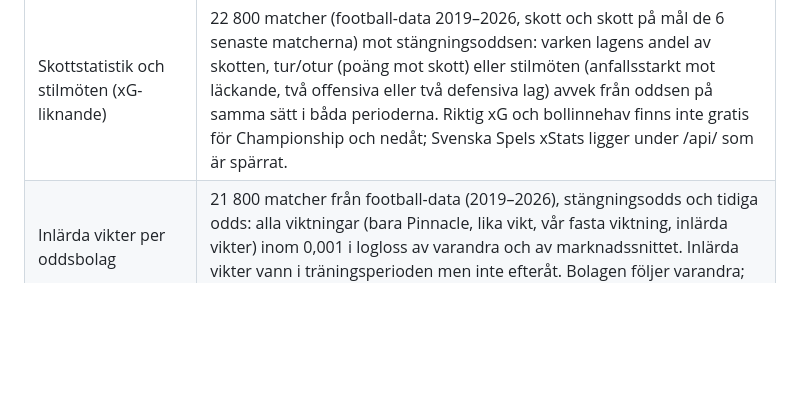
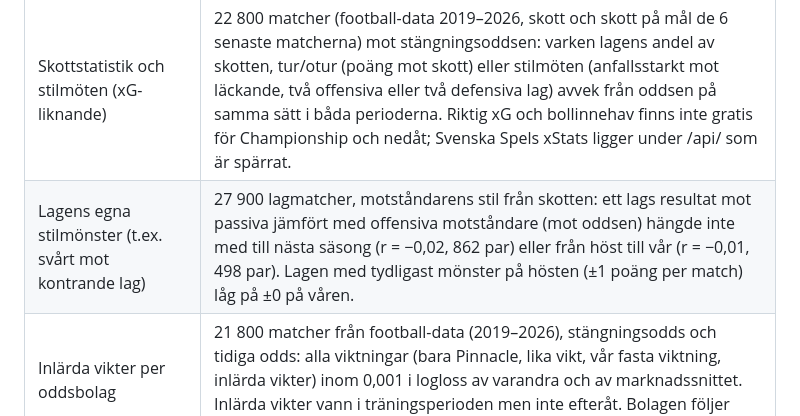
Before and after one commit to KKandenas/stryktipsguiden, a Markdown page: FARDPLAN.md, the part around the change. Rendered like a GitHub page; blank space fills up the shorter version.

Commit message:
Färdplan: lagens egna stilmönster testade tidsstyrt – inget som håller över tid, inte infört
Co-Authored-By: Claude Opus 5.5 <noreply@anthropic.com>

```diff
--- a/FARDPLAN.md
+++ b/FARDPLAN.md
@@ -123,6 +123,7 @@ Detaljerna finns i README.
 | Systemstorlek efter omgångens streckbild | 256 omgångar: varken folkets koncentration eller hur överstreckade favoriterna var förutsåg utdelningen; grupperna bytte plats mellan perioderna. 128/64/32 rader efter streckbilden gav samma som fast 64 (före 2024 32 % mot 33 %, 2024–2026 16 % mot 14 %, utan största vinsten). |
 | Säsongens början och slut | 25 300 matcher (football-data): oddsen lika träffsäkra de första fem omgångarna, mitt i och i slutet. Motiverat lag mot lag utan något att spela för: +1,8 och +1,2 procentenheter mot oddsen, inte säkert (345 och 186 matcher). |
 | Skottstatistik och stilmöten (xG-liknande) | 22 800 matcher (football-data 2019–2026, skott och skott på mål de 6 senaste matcherna) mot stängningsoddsen: varken lagens andel av skotten, tur/otur (poäng mot skott) eller stilmöten (anfallsstarkt mot läckande, två offensiva eller två defensiva lag) avvek från oddsen på samma sätt i båda perioderna. Riktig xG och bollinnehav finns inte gratis för Championship och nedåt; Svenska Spels xStats ligger under /api/ som är spärrat. |
+| Lagens egna stilmönster (t.ex. svårt mot kontrande lag) | 27 900 lagmatcher, motståndarens stil från skotten: ett lags resultat mot passiva jämfört med offensiva motståndare (mot oddsen) hängde inte med till nästa säsong (r = −0,02, 862 par) eller från höst till vår (r = −0,01, 498 par). Lagen med tydligast mönster på hösten (±1 poäng per match) låg på ±0 på våren. |
 | Inlärda vikter per oddsbolag | 21 800 matcher från football-data (2019–2026), stängningsodds och tidiga odds: alla viktningar (bara Pinnacle, lika vikt, vår fasta viktning, inlärda vikter) inom 0,001 i logloss av varandra och av marknadssnittet. Inlärda vikter vann i träningsperioden men inte efteråt. Bolagen följer varandra; den fasta viktningen behålls. |
 | Egen risknivå för 64–128 rader | Resultaten vände mellan perioderna, alltså brus. λ 0,45 och högre var klart sämre. |
 | Favoritfällan och jämna matcher | Oddsen var rätt kalibrerade i alla grupper. |
```
Also changed, not shown: CLAUDE.md (+1 -1 lines).
